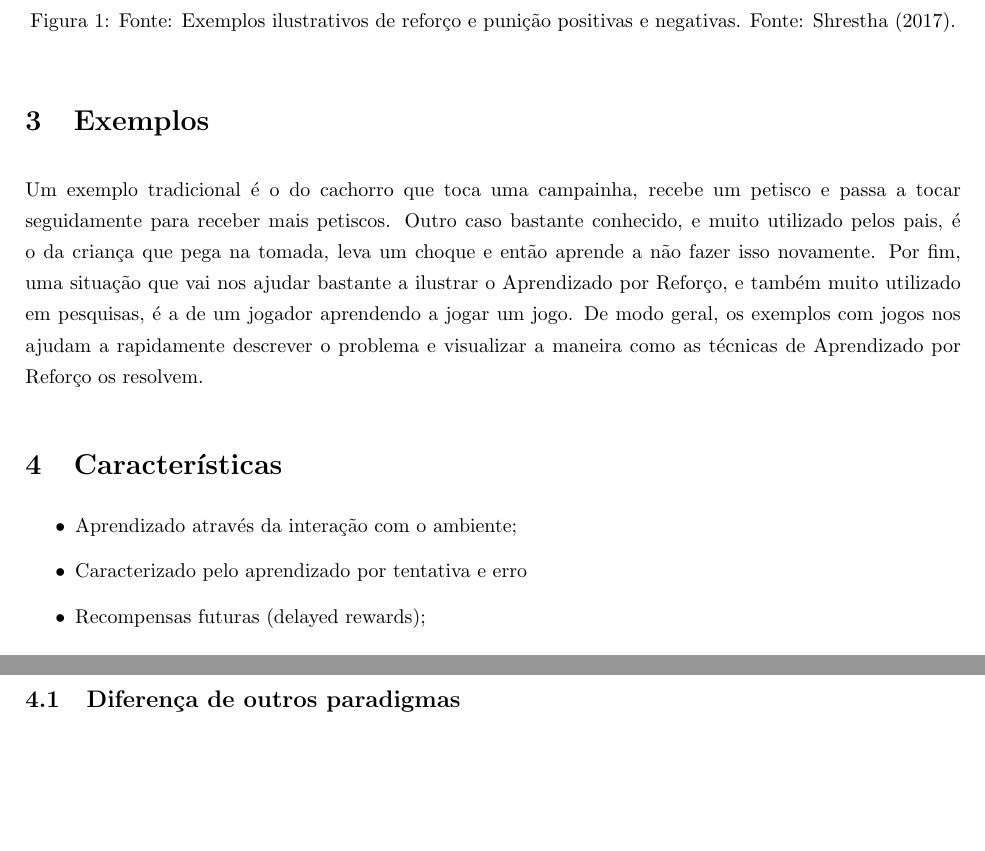
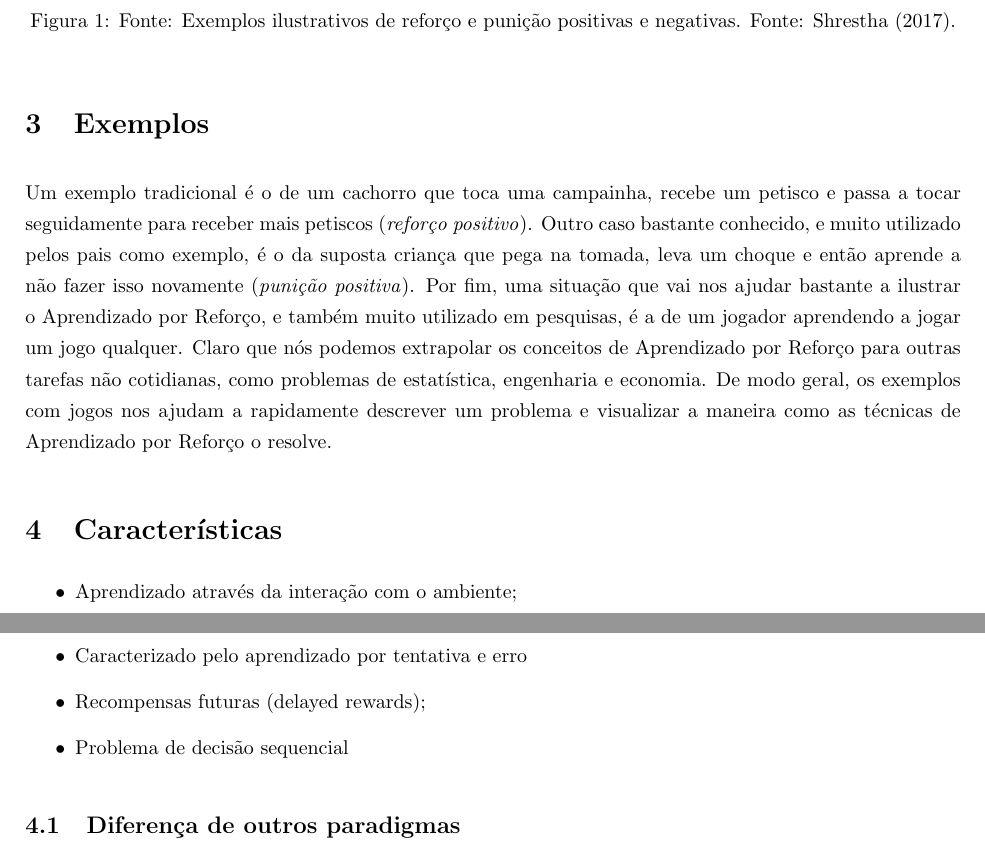
Before and after one commit to paulobruno/RLStudyNotes, a LaTeX document (tex/01_Introducao.tex): two parts of pages 3 and 4 of 7, joined at a grey line, cut so that both start at the same text, the shorter picture padded with empty space. Compiled offline with pdfLaTeX.

Commit message:
[01] Update reinforcement-punishment examples

```diff
--- a/tex/01_Introducao.tex
+++ b/tex/01_Introducao.tex
@@ -167,7 +167,7 @@
 
     \section{Exemplos}
 
-        Um exemplo tradicional é o do cachorro que toca uma campainha, recebe um petisco e passa a tocar seguidamente para receber mais petiscos. Outro caso bastante conhecido, e muito utilizado pelos pais, é o da criança que pega na tomada, leva um choque e então aprende a não fazer isso novamente. Por fim, uma situação que vai nos ajudar bastante a ilustrar o Aprendizado por Reforço, e também muito utilizado em pesquisas, é a de um jogador aprendendo a jogar um jogo. De modo geral, os exemplos com jogos nos ajudam a rapidamente descrever o problema e visualizar a maneira como as técnicas de Aprendizado por Reforço os resolvem.
+        Um exemplo tradicional é o de um cachorro que toca uma campainha, recebe um petisco e passa a tocar seguidamente para receber mais petiscos (\emph{reforço positivo}). Outro caso bastante conhecido, e muito utilizado pelos pais como exemplo, é o da suposta criança que pega na tomada, leva um choque e então aprende a não fazer isso novamente (\emph{punição positiva}). Por fim, uma situação que vai nos ajudar bastante a ilustrar o Aprendizado por Reforço, e também muito utilizado em pesquisas, é a de um jogador aprendendo a jogar um jogo qualquer. Claro que nós podemos extrapolar os conceitos de Aprendizado por Reforço para outras tarefas não cotidianas, como problemas de estatística, engenharia e economia. De modo geral, os exemplos com jogos nos ajudam a rapidamente descrever um problema e visualizar a maneira como as técnicas de Aprendizado por Reforço o resolve.
 
     \section{Características}
 
```
